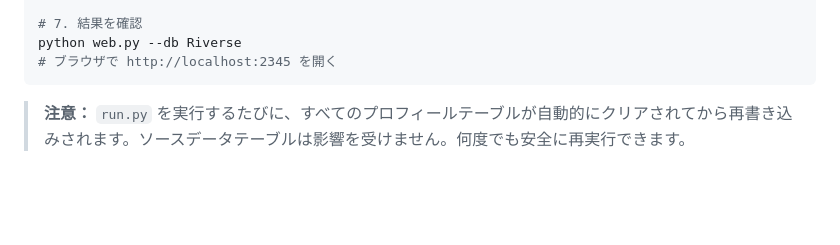
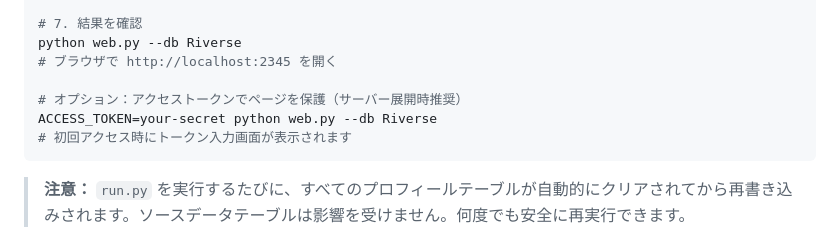
Before and after one commit to wangjiake/RiverHistory, a Markdown page: README_ja.md, the part around the change. GitHub-like rendering; blank space fills up the shorter version.

Commit message:
docs: add ACCESS_TOKEN usage to quick start

````diff
--- a/README_ja.md
+++ b/README_ja.md
@@ -93,6 +93,10 @@ python run.py all max           # 全3ソースを時系列順に混合して全
 # 7. 結果を確認
 python web.py --db Riverse
 # ブラウザで http://localhost:2345 を開く
+
+# オプション：アクセストークンでページを保護（サーバー展開時推奨）
+ACCESS_TOKEN=your-secret python web.py --db Riverse
+# 初回アクセス時にトークン入力画面が表示されます
 ```
 
 > **注意：** `run.py` を実行するたびに、すべてのプロフィールテーブルが自動的にクリアされてから再書き込みされます。ソースデータテーブルは影響を受けません。何度でも安全に再実行できます。
````
Also changed, not shown: README.md (+4 -0 lines), README_zh.md (+4 -0 lines).
